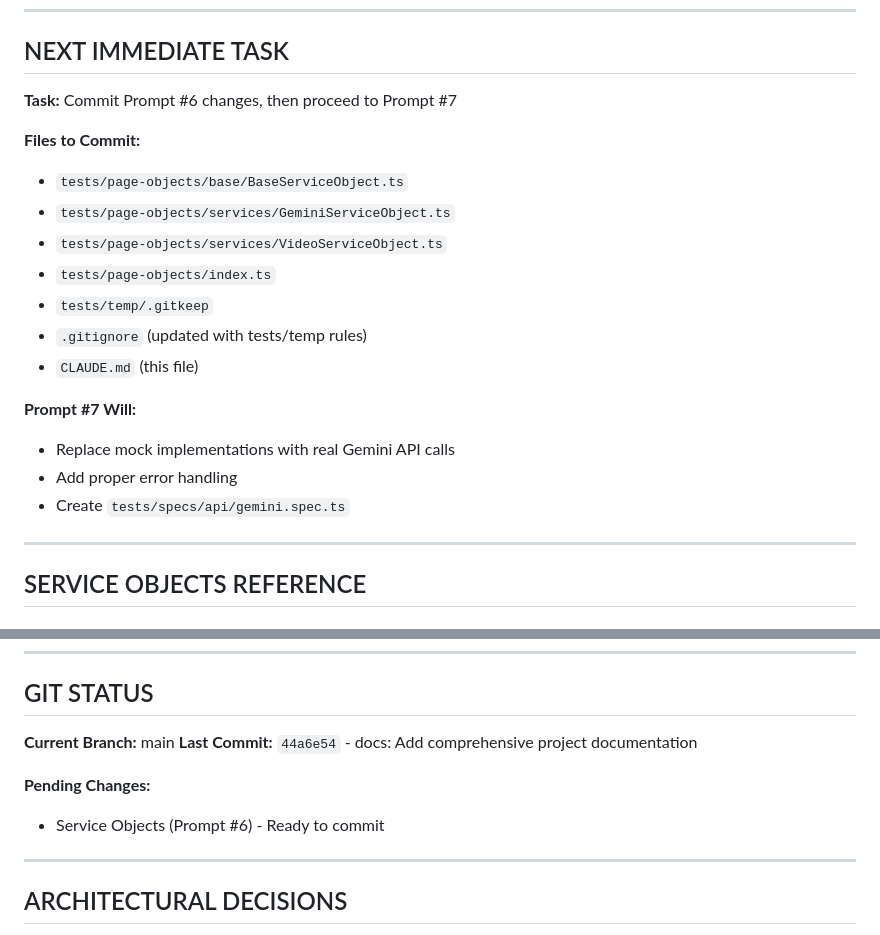
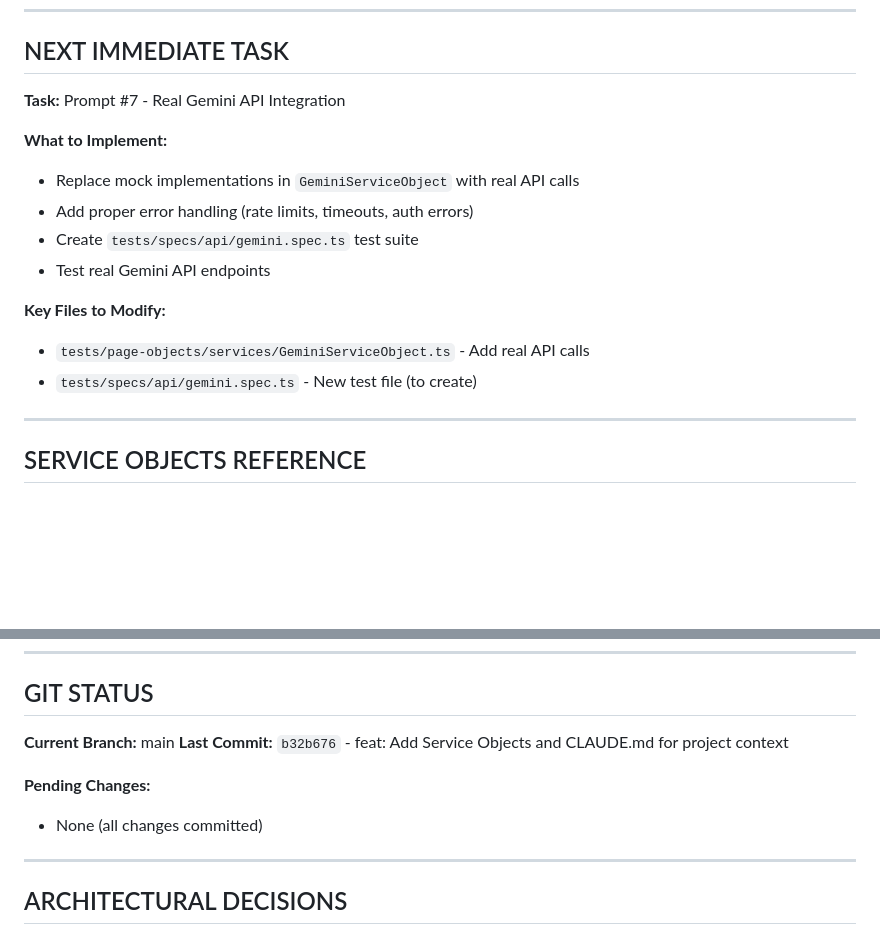
Before and after one commit to victorpalafox-hub/SintaxisIA, a Markdown page: CLAUDE.md, 2 parts joined by grey strips. Rendered like a GitHub page; blank space fills up the shorter version.

Commit message:
chore: Update CLAUDE.md with current git status

```diff
--- a/CLAUDE.md
+++ b/CLAUDE.md
@@ -211,21 +211,17 @@ git push origin main
 
 ## NEXT IMMEDIATE TASK
 
-**Task:** Commit Prompt #6 changes, then proceed to Prompt #7
+**Task:** Prompt #7 - Real Gemini API Integration
 
-**Files to Commit:**
-- `tests/page-objects/base/BaseServiceObject.ts`
-- `tests/page-objects/services/GeminiServiceObject.ts`
-- `tests/page-objects/services/VideoServiceObject.ts`
-- `tests/page-objects/index.ts`
-- `tests/temp/.gitkeep`
-- `.gitignore` (updated with tests/temp rules)
-- `CLAUDE.md` (this file)
+**What to Implement:**
+- Replace mock implementations in `GeminiServiceObject` with real API calls
+- Add proper error handling (rate limits, timeouts, auth errors)
+- Create `tests/specs/api/gemini.spec.ts` test suite
+- Test real Gemini API endpoints
 
-**Prompt #7 Will:**
-- Replace mock implementations with real Gemini API calls
-- Add proper error handling
-- Create `tests/specs/api/gemini.spec.ts`
+**Key Files to Modify:**
+- `tests/page-objects/services/GeminiServiceObject.ts` - Add real API calls
+- `tests/specs/api/gemini.spec.ts` - New test file (to create)
 
 ---
 
@@ -300,10 +296,10 @@ After completing ANY significant action, update this file:
 ## GIT STATUS
 
 **Current Branch:** main
-**Last Commit:** `44a6e54` - docs: Add comprehensive project documentation
+**Last Commit:** `b32b676` - feat: Add Service Objects and CLAUDE.md for project context
 
 **Pending Changes:**
-- Service Objects (Prompt #6) - Ready to commit
+- None (all changes committed)
 
 ---
 
```
Also changed, not shown: other parts of CLAUDE.md (+1 -1 lines).
